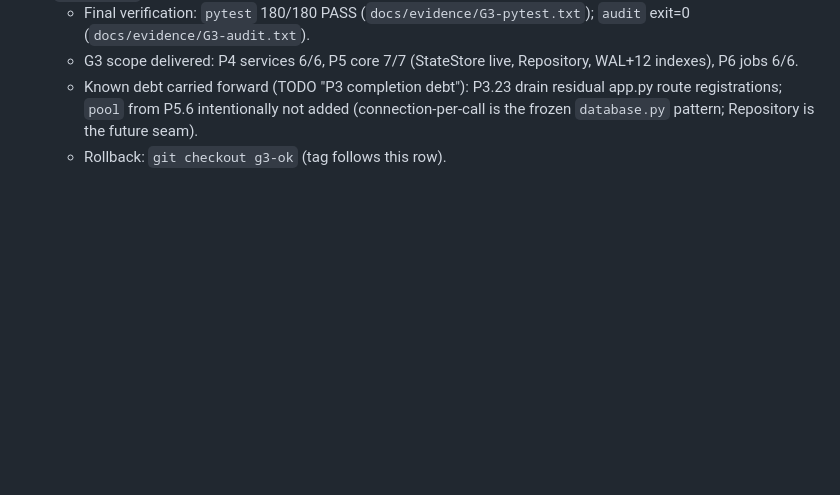
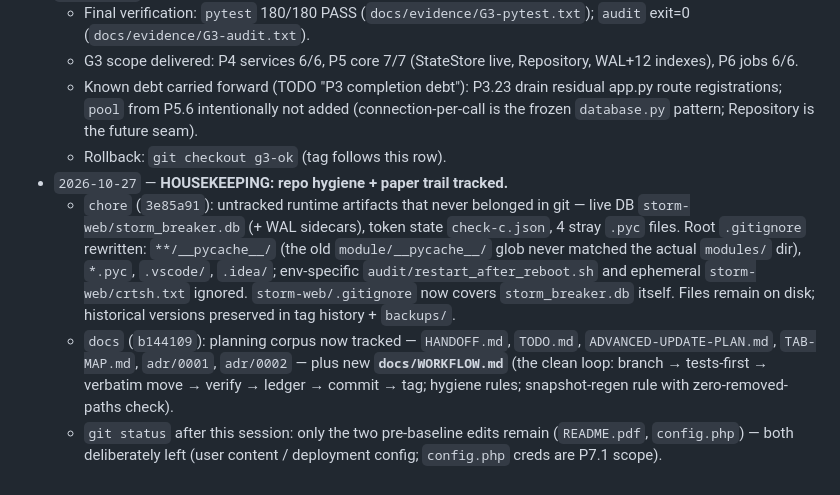
Before and after one commit to hendrybui/Storm-Breaker, a Markdown page: docs/PROGRESS.md, the part around the change. Drawn GitHub-style; blank space fills up the shorter version.

Commit message:
docs: log housekeeping in PROGRESS.md

```diff
--- a/docs/PROGRESS.md
+++ b/docs/PROGRESS.md
@@ -111,3 +111,7 @@ Status legend: ⬜ pending · 🟡 in progress · ✅ done · 🔴 blocked ·
   - G3 scope delivered: P4 services 6/6, P5 core 7/7 (StateStore live, Repository, WAL+12 indexes), P6 jobs 6/6.
   - Known debt carried forward (TODO "P3 completion debt"): P3.23 drain residual app.py route registrations; `pool` from P5.6 intentionally not added (connection-per-call is the frozen `database.py` pattern; Repository is the future seam).
   - Rollback: `git checkout g3-ok` (tag follows this row).
+- `2026-10-27` — **HOUSEKEEPING: repo hygiene + paper trail tracked.**
+  - `chore` (`3e85a91`): untracked runtime artifacts that never belonged in git — live DB `storm-web/storm_breaker.db` (+ WAL sidecars), token state `check-c.json`, 4 stray `.pyc` files. Root `.gitignore` rewritten: `**/__pycache__/` (the old `module/__pycache__/` glob never matched the actual `modules/` dir), `*.pyc`, `.vscode/`, `.idea/`; env-specific `audit/restart_after_reboot.sh` and ephemeral `storm-web/crtsh.txt` ignored. `storm-web/.gitignore` now covers `storm_breaker.db` itself. Files remain on disk; historical versions preserved in tag history + `backups/`.
+  - `docs` (`b144109`): planning corpus now tracked — `HANDOFF.md`, `TODO.md`, `ADVANCED-UPDATE-PLAN.md`, `TAB-MAP.md`, `adr/0001`, `adr/0002` — plus new **`docs/WORKFLOW.md`** (the clean loop: branch → tests-first → verbatim move → verify → ledger → commit → tag; hygiene rules; snapshot-regen rule with zero-removed-paths check).
+  - `git status` after this session: only the two pre-baseline edits remain (`README.pdf`, `config.php`) — both deliberately left (user content / deployment config; `config.php` creds are P7.1 scope).
```
